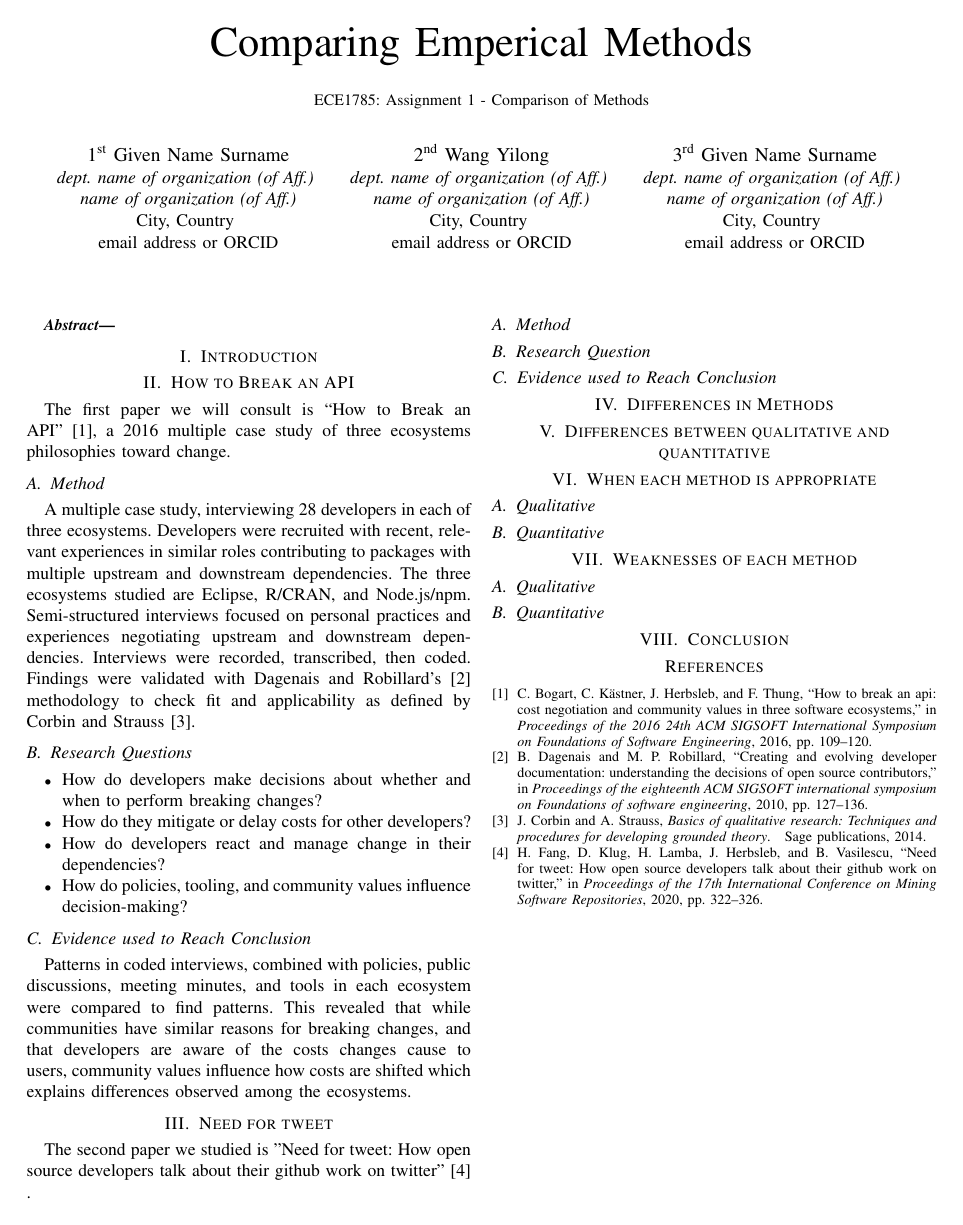
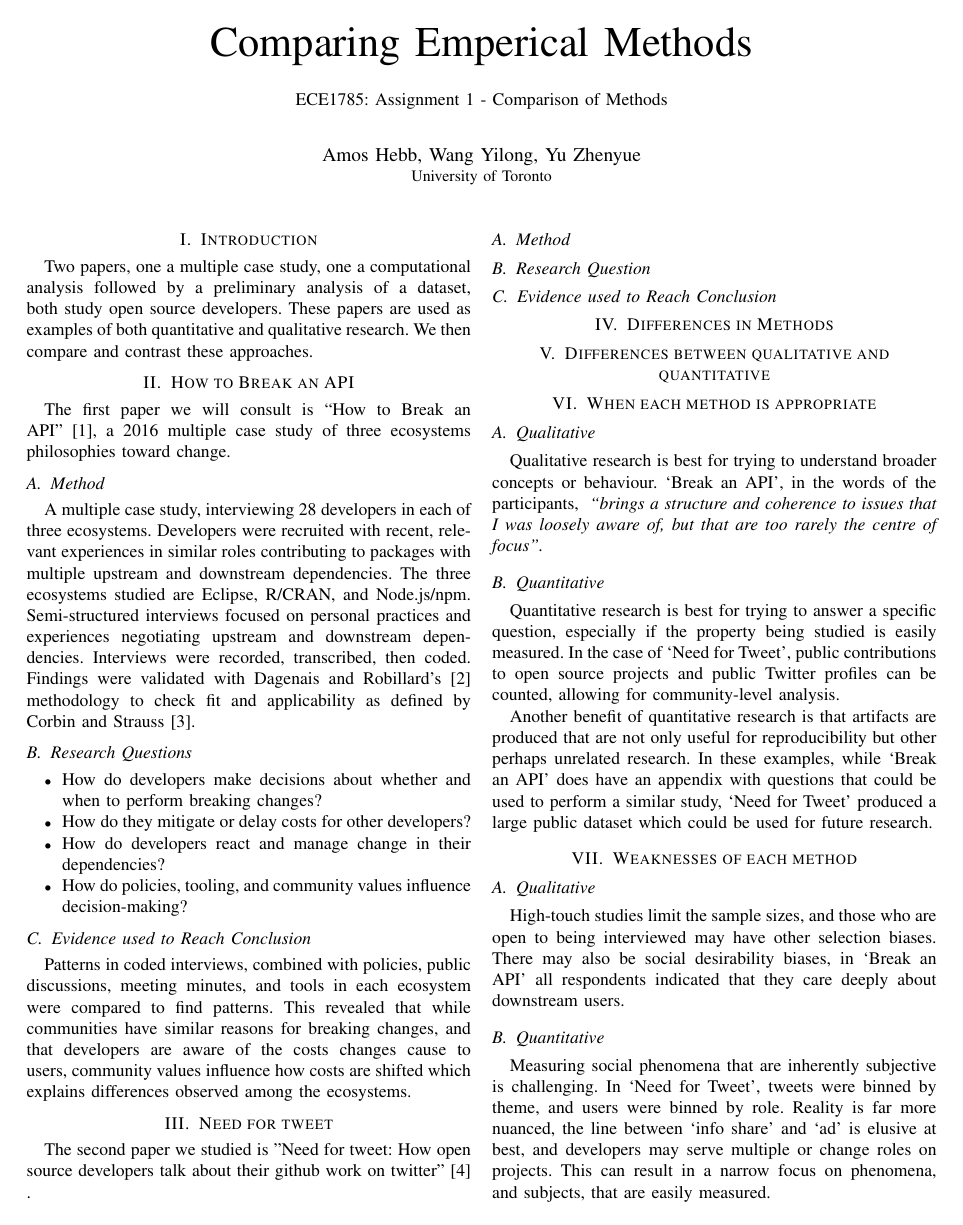
Before and after one commit to navh/ece1785, a LaTeX problem sheet (assignment1/assignment1.tex): the whole page before the commit and page 1 of 2 after it. Compiled offline with pdfLaTeX; a missing font is replaced by an installed copy or a similar font; a LaTeX package or settings file that is missing is left out.

Commit message:
add differences to ass1

```diff
--- a/assignment1/assignment1.tex
+++ b/assignment1/assignment1.tex
@@ -10,34 +10,17 @@
 \begin{document}
 
 \title{Comparing Emperical Methods\\
-{\small ECE1785: Assignment 1 - Comparison of Methods}}
+{\normalsize ECE1785: Assignment 1 - Comparison of Methods}}
 
-\author{\IEEEauthorblockN{1\textsuperscript{st} Given Name Surname}
-    \IEEEauthorblockA{\textit{dept. name of organization (of Aff.)} \\
-        \textit{name of organization (of Aff.)}\\
-        City, Country \\
-        email address or ORCID}
-    \and
-    \IEEEauthorblockN{2\textsuperscript{nd} Wang Yilong}
-    \IEEEauthorblockA{\textit{dept. name of organization (of Aff.)} \\
-        \textit{name of organization (of Aff.)}\\
-        City, Country \\
-        email address or ORCID}
-    \and
-    \IEEEauthorblockN{3\textsuperscript{rd} Given Name Surname}
-    \IEEEauthorblockA{\textit{dept. name of organization (of Aff.)} \\
-        \textit{name of organization (of Aff.)}\\
-        City, Country \\
-        email address or ORCID}
-}
+\author{Amos Hebb, Wang Yilong, Yu Zhenyue\\ \small University of Toronto}
 
 \maketitle
 
-\begin{abstract}
+\section{Introduction}
 
-\end{abstract}
-
-\section{Introduction}
+Two papers, one a multiple case study, one a computational analysis followed by a preliminary analysis of a dataset, both study open source developers.
+These papers are used as examples of both quantitative and qualitative research.
+We then compare and contrast these approaches.
 
 \section{How to Break an API}
 
@@ -83,12 +66,24 @@ The second paper we studied is "Need for tweet: How open source developers talk
 
 \subsection{Qualitative}
 
+Qualitative research is best for trying to understand broader concepts or behaviour.
+`Break an API', in the words of the participants, \textit{ ``brings a structure and coherence to issues that I was loosely aware of, but that are too rarely the centre of focus''.}
 \subsection{Quantitative}
+
+Quantitative research is best for trying to answer a specific question, especially if the property being studied is easily measured. In the case of `Need for Tweet', public contributions to open source projects and public Twitter profiles can be counted, allowing for community-level analysis.
+
+Another benefit of quantitative research is that artifacts are produced that are not only useful for reproducibility but other perhaps unrelated research. In these examples, while `Break an API' does have an appendix with questions that could be used to perform a similar study, `Need for Tweet' produced a large public dataset which could be used for future research.
 
 \section{Weaknesses of each method}
 
 \subsection{Qualitative}
 
+High-touch studies limit the sample sizes, and those who are open to being interviewed may have other selection biases. There may also be social desirability biases, in `Break an API' all respondents indicated that they care deeply about downstream users.
+
 \subsection{Quantitative}
 
+Measuring social phenomena that are inherently subjective is challenging. In `Need for Tweet', tweets were binned by theme, and users were binned by role. Reality is far more nuanced, the line between `info share' and `ad' is elusive at best, and developers may serve multiple or change roles on projects. This can result in a narrow focus on phenomena, and subjects, that are easily measured.
+
+Combined with modern data mining techniques, even a well-designed sampling method may introduce subtle systematic errors. Large sample sizes also cause statistically significant results to emerge where patterns may not exist. Even in the statistically simple ``Need for Tweet'', sample sizes over 100 thousand were paired with old rules of thumb. A 95\% confidence interval is used to select sample sizes without accounting for a loss of sensitivity due to only 40 of 50 randomly sampled links being correct. %%I want to point out that 40/50 is reported as 85% in this paper, but I feel like I'm already being too mean.
+
 \section{Conclusion}
```
Also changed, not shown: assignment1/assignment1.tex (4 more changed lines).
